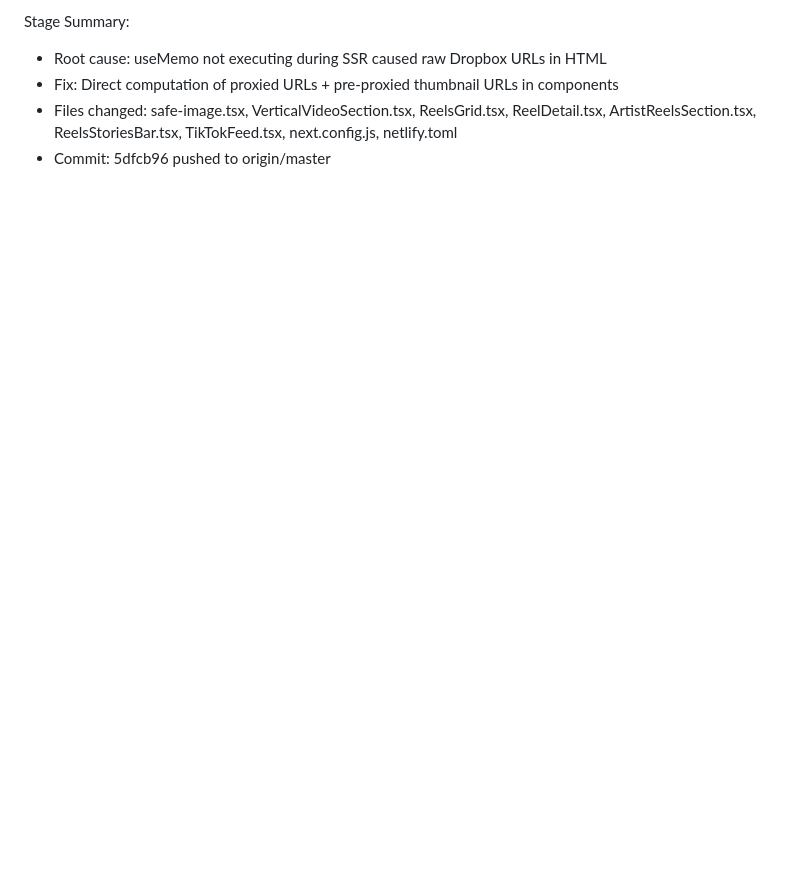
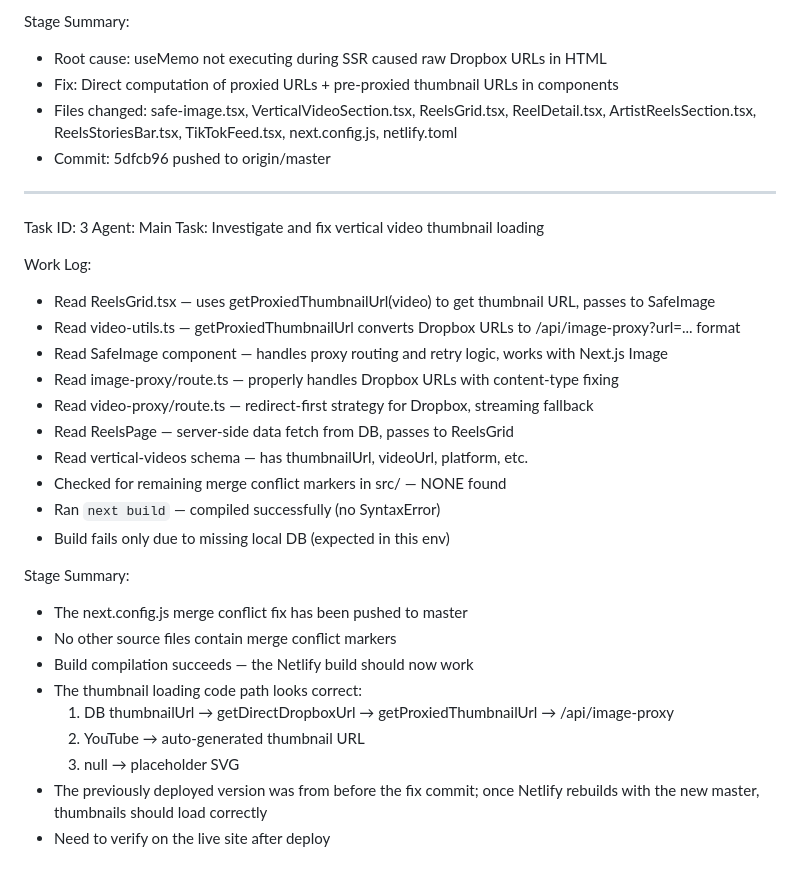
Before and after one commit to SonidoLiquidoGitHu/sonido-liquido-crew, a Markdown page: worklog.md, the part around the change. Rendered like a GitHub page; blank space fills up the shorter version.

Commit message:
2d2bc6f8-01b1-4bcb-aa17-3a09f49099d8

```diff
--- a/worklog.md
+++ b/worklog.md
@@ -199,3 +199,31 @@ Stage Summary:
 - Fix: Direct computation of proxied URLs + pre-proxied thumbnail URLs in components
 - Files changed: safe-image.tsx, VerticalVideoSection.tsx, ReelsGrid.tsx, ReelDetail.tsx, ArtistReelsSection.tsx, ReelsStoriesBar.tsx, TikTokFeed.tsx, next.config.js, netlify.toml
 - Commit: 5dfcb96 pushed to origin/master
+
+---
+Task ID: 3
+Agent: Main
+Task: Investigate and fix vertical video thumbnail loading
+
+Work Log:
+- Read ReelsGrid.tsx — uses getProxiedThumbnailUrl(video) to get thumbnail URL, passes to SafeImage
+- Read video-utils.ts — getProxiedThumbnailUrl converts Dropbox URLs to /api/image-proxy?url=... format
+- Read SafeImage component — handles proxy routing and retry logic, works with Next.js Image
+- Read image-proxy/route.ts — properly handles Dropbox URLs with content-type fixing
+- Read video-proxy/route.ts — redirect-first strategy for Dropbox, streaming fallback
+- Read ReelsPage — server-side data fetch from DB, passes to ReelsGrid
+- Read vertical-videos schema — has thumbnailUrl, videoUrl, platform, etc.
+- Checked for remaining merge conflict markers in src/ — NONE found
+- Ran `next build` — compiled successfully (no SyntaxError)
+- Build fails only due to missing local DB (expected in this env)
+
+Stage Summary:
+- The next.config.js merge conflict fix has been pushed to master
+- No other source files contain merge conflict markers
+- Build compilation succeeds — the Netlify build should now work
+- The thumbnail loading code path looks correct:
+  1. DB thumbnailUrl → getDirectDropboxUrl → getProxiedThumbnailUrl → /api/image-proxy
+  2. YouTube → auto-generated thumbnail URL
+  3. null → placeholder SVG
+- The previously deployed version was from before the fix commit; once Netlify rebuilds with the new master, thumbnails should load correctly
+- Need to verify on the live site after deploy
```
